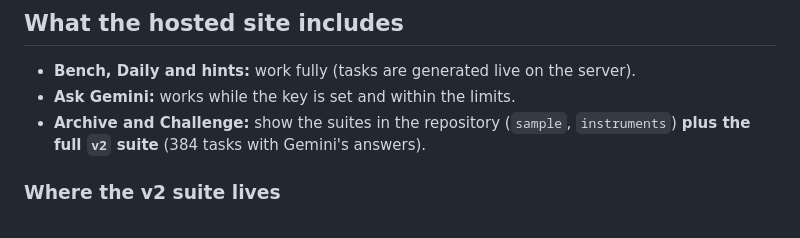
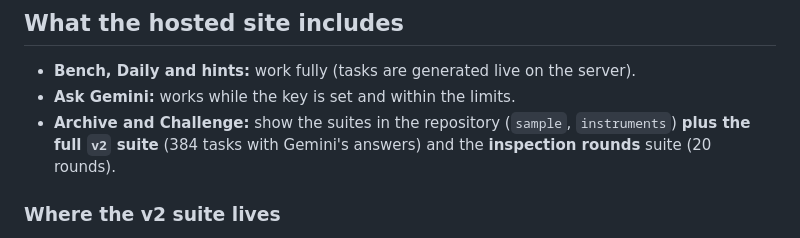
Before and after one commit to SoumyadeepRoyKarmakar/gaugebench, a Markdown page: docs/DEPLOY.md, the part around the change. Drawn GitHub-style.

```diff
--- a/docs/DEPLOY.md
+++ b/docs/DEPLOY.md
@@ -69,7 +69,7 @@ Put a reverse proxy with HTTPS (Caddy, nginx) in front of it. Behind a proxy, pe
 
 - **Bench, Daily and hints:** work fully (tasks are generated live on the server).
 - **Ask Gemini:** works while the key is set and within the limits.
-- **Archive and Challenge:** show the suites in the repository (`sample`, `instruments`) **plus the full `v2` suite** (384 tasks with Gemini's answers).
+- **Archive and Challenge:** show the suites in the repository (`sample`, `instruments`) **plus the full `v2` suite** (384 tasks with Gemini's answers) and the **inspection rounds** suite (20 rounds).
 
 ### Where the v2 suite lives
 
```
Also changed, not shown: README.md (+26 -1 lines), docs/images/readme-round.png (added), 13 other files.
